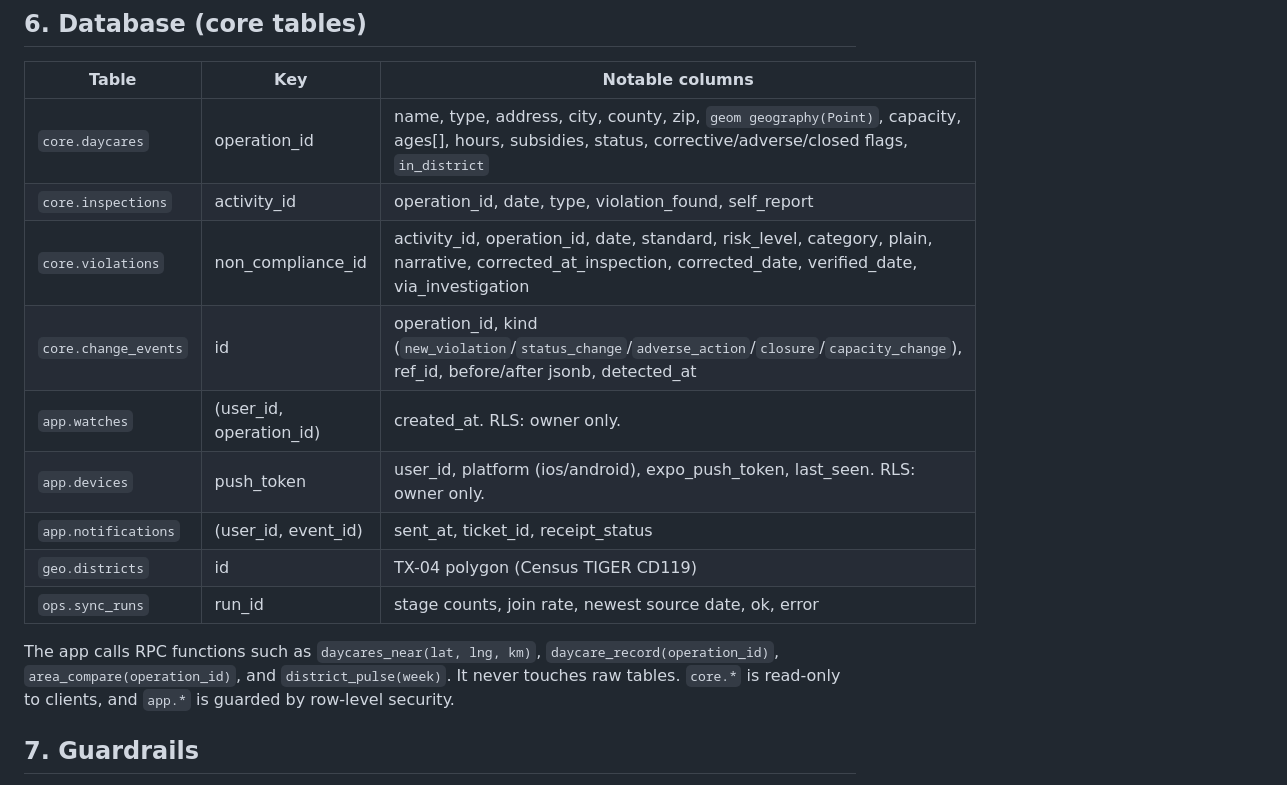
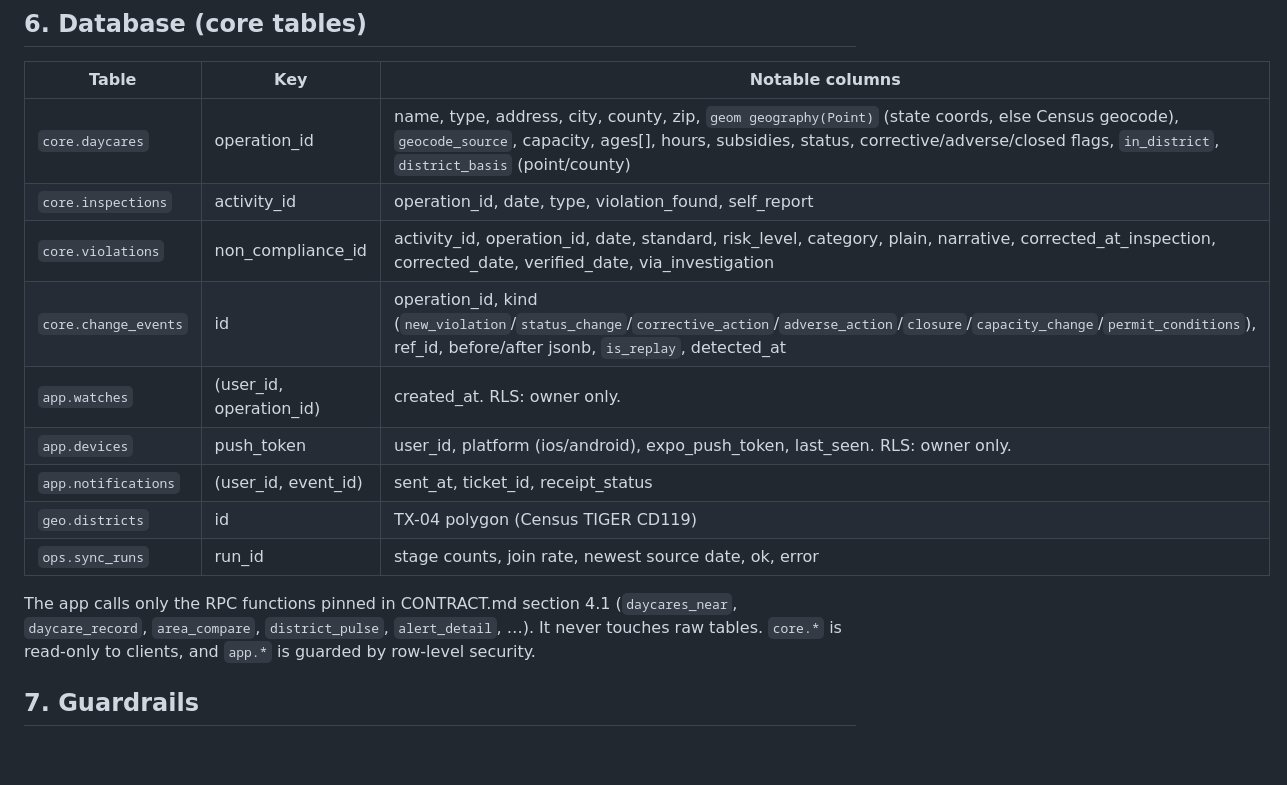
Before and after one commit to areebhirani-beep/daycare-watch, a Markdown page: docs/ARCHITECTURE.md, the part around the change. Rendered like a GitHub page; blank space fills up the shorter version.

Commit message:
docs: align tables with geocoding, district basis, and replay events

```diff
--- a/docs/ARCHITECTURE.md
+++ b/docs/ARCHITECTURE.md
@@ -93,17 +93,17 @@
 
 | Table | Key | Notable columns |
 |---|---|---|
-| `core.daycares` | operation_id | name, type, address, city, county, zip, `geom geography(Point)`, capacity, ages[], hours, subsidies, status, corrective/adverse/closed flags, `in_district` |
+| `core.daycares` | operation_id | name, type, address, city, county, zip, `geom geography(Point)` (state coords, else Census geocode), `geocode_source`, capacity, ages[], hours, subsidies, status, corrective/adverse/closed flags, `in_district`, `district_basis` (point/county) |
 | `core.inspections` | activity_id | operation_id, date, type, violation_found, self_report |
 | `core.violations` | non_compliance_id | activity_id, operation_id, date, standard, risk_level, category, plain, narrative, corrected_at_inspection, corrected_date, verified_date, via_investigation |
-| `core.change_events` | id | operation_id, kind (`new_violation`/`status_change`/`adverse_action`/`closure`/`capacity_change`), ref_id, before/after jsonb, detected_at |
+| `core.change_events` | id | operation_id, kind (`new_violation`/`status_change`/`corrective_action`/`adverse_action`/`closure`/`capacity_change`/`permit_conditions`), ref_id, before/after jsonb, `is_replay`, detected_at |
 | `app.watches` | (user_id, operation_id) | created_at. RLS: owner only. |
 | `app.devices` | push_token | user_id, platform (ios/android), expo_push_token, last_seen. RLS: owner only. |
 | `app.notifications` | (user_id, event_id) | sent_at, ticket_id, receipt_status |
 | `geo.districts` | id | TX-04 polygon (Census TIGER CD119) |
 | `ops.sync_runs` | run_id | stage counts, join rate, newest source date, ok, error |
 
-The app calls RPC functions such as `daycares_near(lat, lng, km)`, `daycare_record(operation_id)`, `area_compare(operation_id)`, and `district_pulse(week)`. It never touches raw tables. `core.*` is read-only to clients, and `app.*` is guarded by row-level security.
+The app calls only the RPC functions pinned in CONTRACT.md section 4.1 (`daycares_near`, `daycare_record`, `area_compare`, `district_pulse`, `alert_detail`, …). It never touches raw tables. `core.*` is read-only to clients, and `app.*` is guarded by row-level security.
 
 ## 7. Guardrails
 - It never says safe, unsafe, a score, or a grade. It shows what the state found, when, and whether it was fixed.
```
